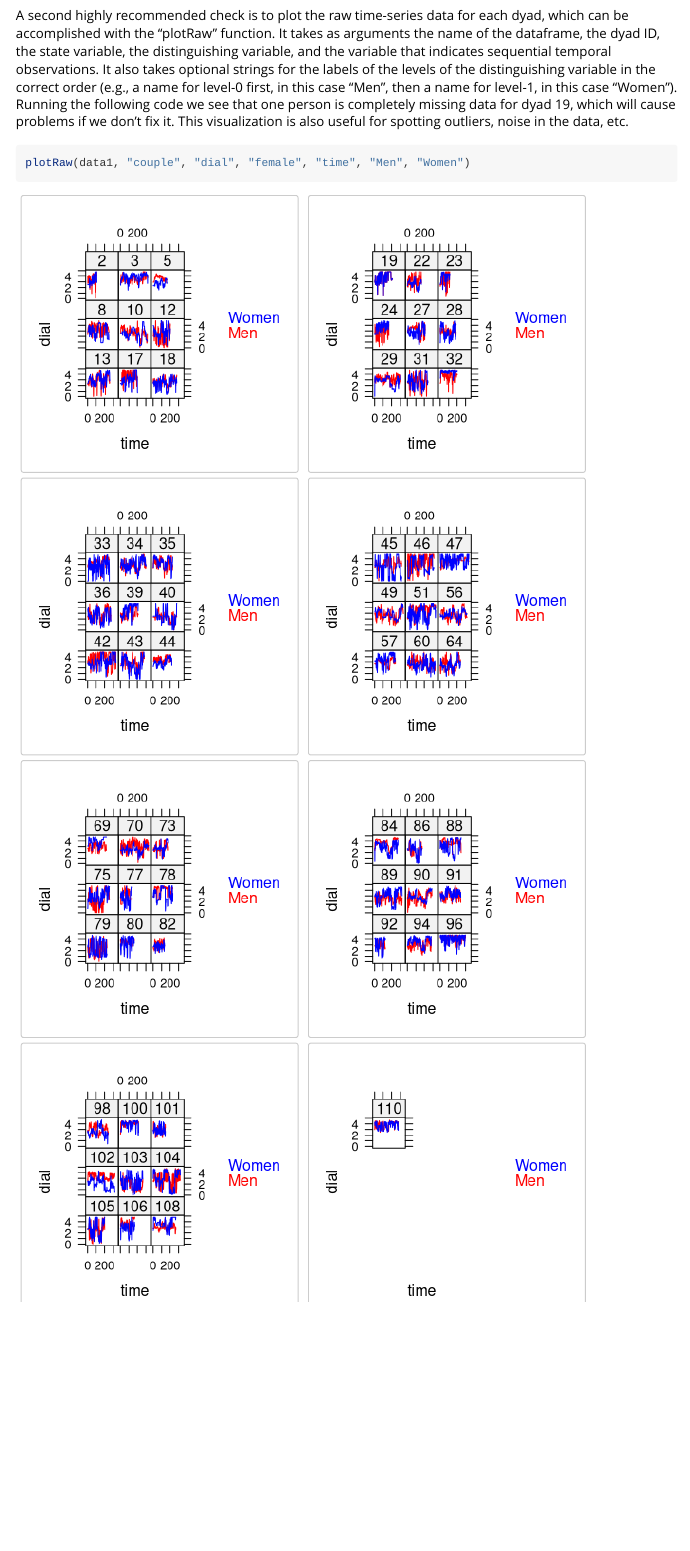
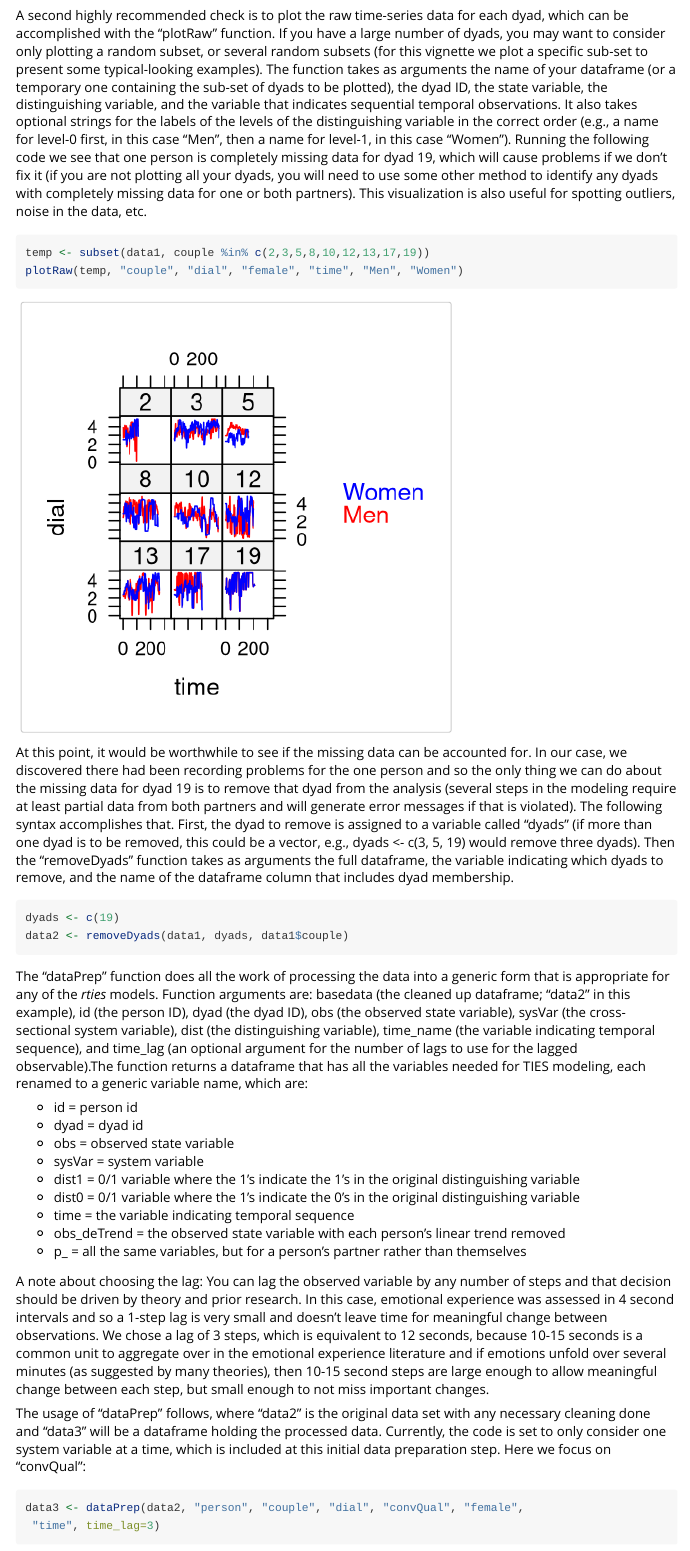
Before and after one commit to ebmtnprof/rties, an R Markdown document (vignettes/overview_data_prep.Rmd): the page in a window 1100 px wide, from 2920 px down. Rendered offline with R 4.5, knitr and Pandoc, with nearby package versions; some code elsewhere in the file could not run offline.

Commit message:
vignette_1

````diff
--- a/vignettes/overview_data_prep.Rmd
+++ b/vignettes/overview_data_prep.Rmd
@@ -66,7 +66,29 @@ par(mar=c(4,1,1,1))
 histAll(data1)
 ```
 
-A second highly recommended check is to plot the raw time-series data for each dyad, which can be accomplished with the “plotRaw” function. It takes as arguments the name of the dataframe, the dyad ID, the state variable, the distinguishing variable, and the variable that indicates sequential temporal observations. It also takes optional strings for the labels of the levels of the distinguishing variable in the correct order (e.g., a name for level-0 first, in this case "Men", then a name for level-1, in this case "Women"). Running the following code we see that one person is completely missing data for dyad 19, which will cause problems if we don't fix it. This visualization is also useful for spotting outliers, noise in the data, etc.
+A second highly recommended check is to plot the raw time-series data for each dyad, which can be accomplished with the “plotRaw” function. If you have a large number of dyads, you may want to consider only plotting a random subset, or several random subsets (for this vignette we plot a specific sub-set to present some typical-looking examples). The function takes as arguments the name of your dataframe (or a temporary one containing the sub-set of dyads to be plotted), the dyad ID, the state variable, the distinguishing variable, and the variable that indicates sequential temporal observations. It also takes optional strings for the labels of the levels of the distinguishing variable in the correct order (e.g., a name for level-0 first, in this case "Men", then a name for level-1, in this case "Women"). Running the following code we see that one person is completely missing data for dyad 19, which will cause problems if we don't fix it (if you are not plotting all your dyads, you will need to use some other method to identify any dyads with completely missing data for one or both partners). This visualization is also useful for spotting outliers, noise in the data, etc.
+```{r, dpi=150}
+temp <- subset(data1, couple %in% c(2,3,5,8,10,12,13,17,19))
+plotRaw(temp, "couple", "dial", "female", "time", "Men", "Women")
+```
+
+At this point, it would be worthwhile to see if the missing data can be accounted for. In our case, we discovered there had been recording problems for the one person and so the only thing we can do about the missing data for dyad 19 is to remove that dyad from the analysis (several steps in the modeling require at least partial data from both partners and will generate error messages if that is violated). The following syntax accomplishes that. First, the dyad to remove is assigned to a variable called "dyads" (if more than one dyad is to be removed, this could be a vector, e.g., dyads <- c(3, 5, 19) would remove three dyads). Then the "removeDyads" function takes as arguments the full dataframe, the variable indicating which dyads to remove, and the name of the dataframe column that includes dyad membership.
 ```{r}
-plotRaw(data1, "couple", "dial", "female", "time", "Men", "Women")
+dyads <- c(19)
+data2 <- removeDyads(data1, dyads, data1$couple)
 ```
+The “dataPrep” function does all the work of processing the data into a generic form that is appropriate for any of the _rties_ models. Function arguments are: basedata (the cleaned up dataframe; “data2” in this example), id (the person ID), dyad (the dyad ID), obs (the observed state variable), sysVar (the cross- sectional system variable), dist (the distinguishing variable), time_name (the variable indicating temporal sequence), and time_lag (an optional argument for the number of lags to use for the lagged observable).The function returns a dataframe that has all the variables needed for TIES modeling, each renamed to a generic variable name, which are:
+
+* id = person id
+* dyad = dyad id
+* obs = observed state variable
+* sysVar = system variable
+* dist1 = 0/1 variable where the 1's indicate the 1's in the original distinguishing variable
+* dist0 = 0/1 variable where the 1's indicate the 0's in the original distinguishing variable
+* time = the variable indicating temporal sequence
+* obs_deTrend = the observed state variable with each person's linear trend removed
+* p_ = all the same variables, but for a person's partner rather than themselves
+
+A note about choosing the lag: You can lag the observed variable by any number of steps and that decision should be driven by theory and prior research. In this case, emotional experience was assessed in 4 second intervals and so a 1-step lag is very small and doesn't leave time for meaningful change between observations. We chose a lag of 3 steps, which is equivalent to 12 seconds, because 10-15 seconds is a common unit to aggregate over in the emotional experience literature and if emotions unfold over several minutes (as suggested by many theories), then 10-15 second steps are large enough to allow meaningful change between each step, but small enough to not miss important changes.
+
+The usage of “dataPrep” follows, where “data2” is the original data set with any necessary cleaning done and “data3” will be a dataframe holding the processed data. Currently, the code is set to only consider one system variable at a time, which is included at this initial data preparation step. Here we focus on "convQual":
@@ -72,0 +96,2 @@ plotRaw(data1, "couple", "dial", "female", "time", "Men", "Women")
+data3 <- dataPrep(data2, "person", "couple", "dial", "convQual", "female",
+ "time", time_lag=3)
````
Also changed, not shown: R/rtiesShared.R (+5 -0 lines), vignettes/overview_data_prep.Rmd (3 more changed lines).
